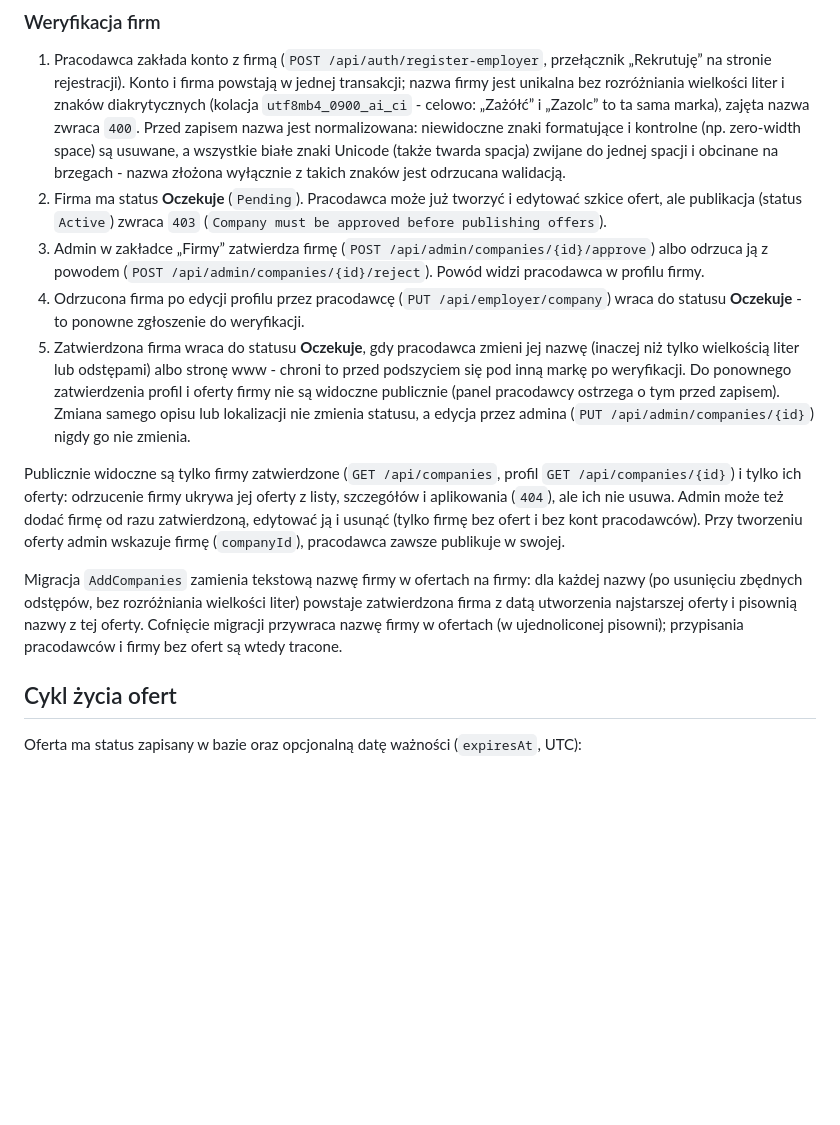
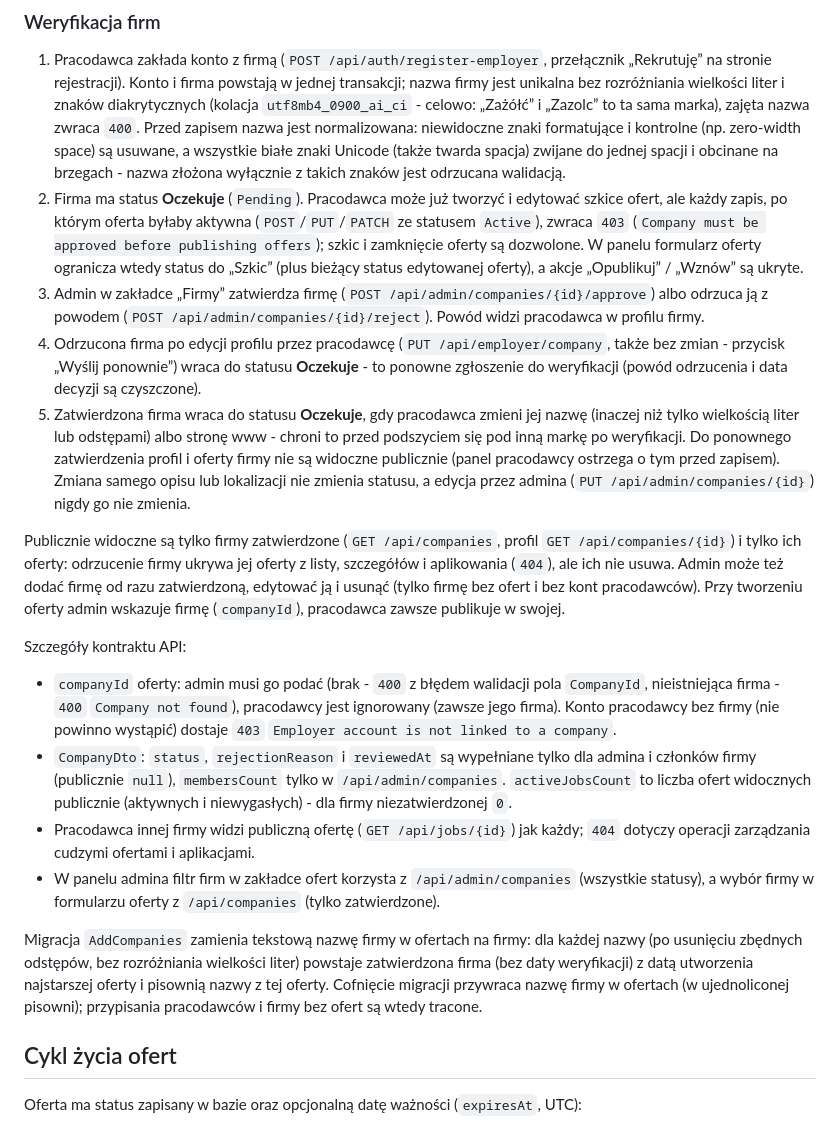
Before and after one commit to PiotrSmola/Job-Board-.NET-Angular, a Markdown page: README.md, the part around the change. GitHub-like rendering; blank space fills up the shorter version.

```diff
--- a/README.md
+++ b/README.md
@@ -58,14 +58,21 @@ Rola trafia do tokenu JWT (claim `role`), ale firma pracodawcy jest odczytywana
 ### Weryfikacja firm
 
 1. Pracodawca zakłada konto z firmą (`POST /api/auth/register-employer`, przełącznik „Rekrutuję” na stronie rejestracji). Konto i firma powstają w jednej transakcji; nazwa firmy jest unikalna bez rozróżniania wielkości liter i znaków diakrytycznych (kolacja `utf8mb4_0900_ai_ci` - celowo: „Zażółć” i „Zazolc” to ta sama marka), zajęta nazwa zwraca `400`. Przed zapisem nazwa jest normalizowana: niewidoczne znaki formatujące i kontrolne (np. zero-width space) są usuwane, a wszystkie białe znaki Unicode (także twarda spacja) zwijane do jednej spacji i obcinane na brzegach - nazwa złożona wyłącznie z takich znaków jest odrzucana walidacją.
-2. Firma ma status **Oczekuje** (`Pending`). Pracodawca może już tworzyć i edytować szkice ofert, ale publikacja (status `Active`) zwraca `403` (`Company must be approved before publishing offers`).
+2. Firma ma status **Oczekuje** (`Pending`). Pracodawca może już tworzyć i edytować szkice ofert, ale każdy zapis, po którym oferta byłaby aktywna (`POST`/`PUT`/`PATCH` ze statusem `Active`), zwraca `403` (`Company must be approved before publishing offers`); szkic i zamknięcie oferty są dozwolone. W panelu formularz oferty ogranicza wtedy status do „Szkic” (plus bieżący status edytowanej oferty), a akcje „Opublikuj” / „Wznów” są ukryte.
 3. Admin w zakładce „Firmy” zatwierdza firmę (`POST /api/admin/companies/{id}/approve`) albo odrzuca ją z powodem (`POST /api/admin/companies/{id}/reject`). Powód widzi pracodawca w profilu firmy.
-4. Odrzucona firma po edycji profilu przez pracodawcę (`PUT /api/employer/company`) wraca do statusu **Oczekuje** - to ponowne zgłoszenie do weryfikacji.
+4. Odrzucona firma po edycji profilu przez pracodawcę (`PUT /api/employer/company`, także bez zmian - przycisk „Wyślij ponownie”) wraca do statusu **Oczekuje** - to ponowne zgłoszenie do weryfikacji (powód odrzucenia i data decyzji są czyszczone).
 5. Zatwierdzona firma wraca do statusu **Oczekuje**, gdy pracodawca zmieni jej nazwę (inaczej niż tylko wielkością liter lub odstępami) albo stronę www - chroni to przed podszyciem się pod inną markę po weryfikacji. Do ponownego zatwierdzenia profil i oferty firmy nie są widoczne publicznie (panel pracodawcy ostrzega o tym przed zapisem). Zmiana samego opisu lub lokalizacji nie zmienia statusu, a edycja przez admina (`PUT /api/admin/companies/{id}`) nigdy go nie zmienia.
 
 Publicznie widoczne są tylko firmy zatwierdzone (`GET /api/companies`, profil `GET /api/companies/{id}`) i tylko ich oferty: odrzucenie firmy ukrywa jej oferty z listy, szczegółów i aplikowania (`404`), ale ich nie usuwa. Admin może też dodać firmę od razu zatwierdzoną, edytować ją i usunąć (tylko firmę bez ofert i bez kont pracodawców). Przy tworzeniu oferty admin wskazuje firmę (`companyId`), pracodawca zawsze publikuje w swojej.
 
-Migracja `AddCompanies` zamienia tekstową nazwę firmy w ofertach na firmy: dla każdej nazwy (po usunięciu zbędnych odstępów, bez rozróżniania wielkości liter) powstaje zatwierdzona firma z datą utworzenia najstarszej oferty i pisownią nazwy z tej oferty. Cofnięcie migracji przywraca nazwę firmy w ofertach (w ujednoliconej pisowni); przypisania pracodawców i firmy bez ofert są wtedy tracone.
+Szczegóły kontraktu API:
+
+- `companyId` oferty: admin musi go podać (brak - `400` z błędem walidacji pola `CompanyId`, nieistniejąca firma - `400` `Company not found`), pracodawcy jest ignorowany (zawsze jego firma). Konto pracodawcy bez firmy (nie powinno wystąpić) dostaje `403` `Employer account is not linked to a company`.
+- `CompanyDto`: `status`, `rejectionReason` i `reviewedAt` są wypełniane tylko dla admina i członków firmy (publicznie `null`), `membersCount` tylko w `/api/admin/companies`. `activeJobsCount` to liczba ofert widocznych publicznie (aktywnych i niewygasłych) - dla firmy niezatwierdzonej `0`.
+- Pracodawca innej firmy widzi publiczną ofertę (`GET /api/jobs/{id}`) jak każdy; `404` dotyczy operacji zarządzania cudzymi ofertami i aplikacjami.
+- W panelu admina filtr firm w zakładce ofert korzysta z `/api/admin/companies` (wszystkie statusy), a wybór firmy w formularzu oferty z `/api/companies` (tylko zatwierdzone).
+
+Migracja `AddCompanies` zamienia tekstową nazwę firmy w ofertach na firmy: dla każdej nazwy (po usunięciu zbędnych odstępów, bez rozróżniania wielkości liter) powstaje zatwierdzona firma (bez daty weryfikacji) z datą utworzenia najstarszej oferty i pisownią nazwy z tej oferty. Cofnięcie migracji przywraca nazwę firmy w ofertach (w ujednoliconej pisowni); przypisania pracodawców i firmy bez ofert są wtedy tracone.
 
 ## Cykl życia ofert
 
```
Also changed, not shown: docs/CONTINUE-employers.md (deleted, +0 -136 lines).
